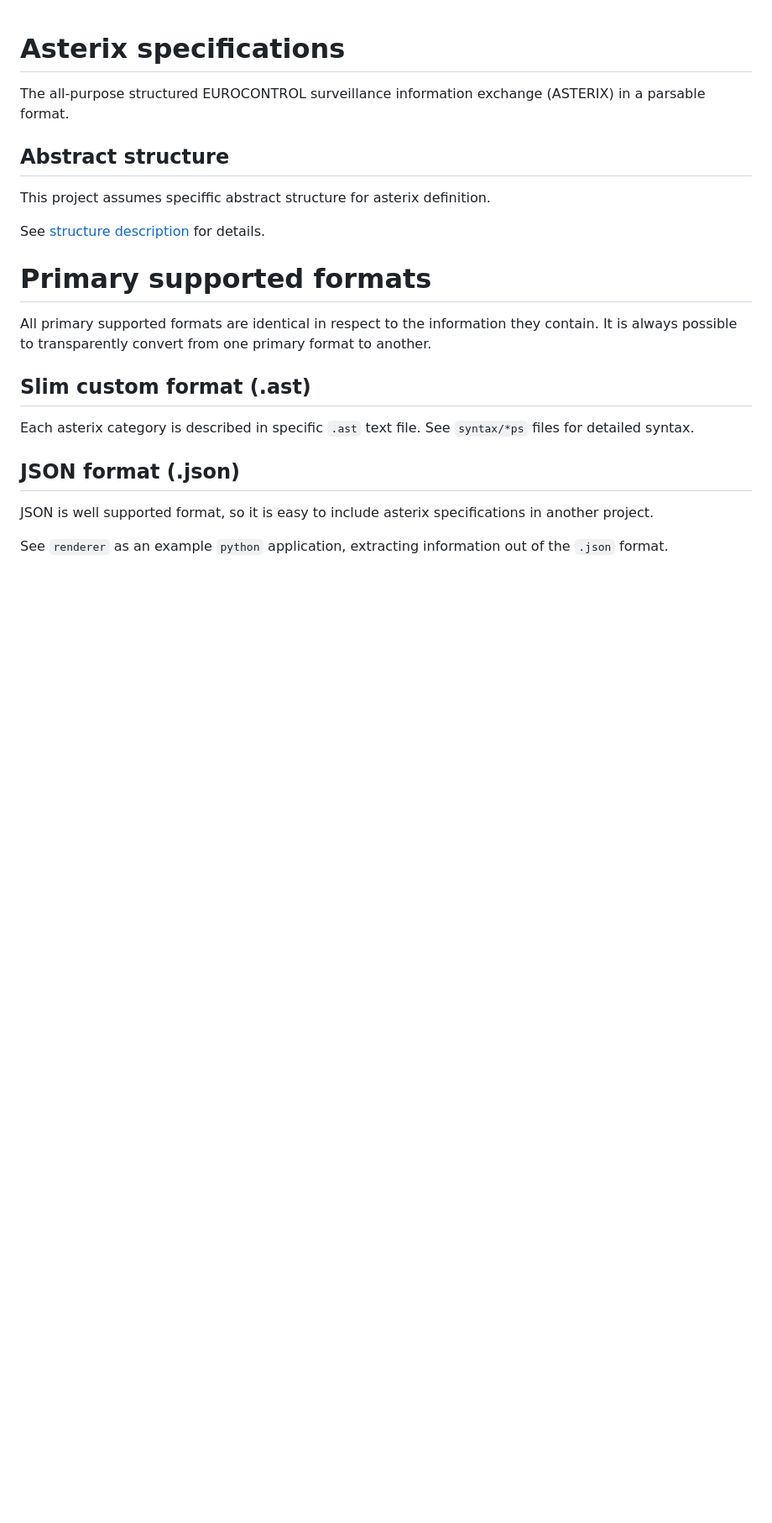
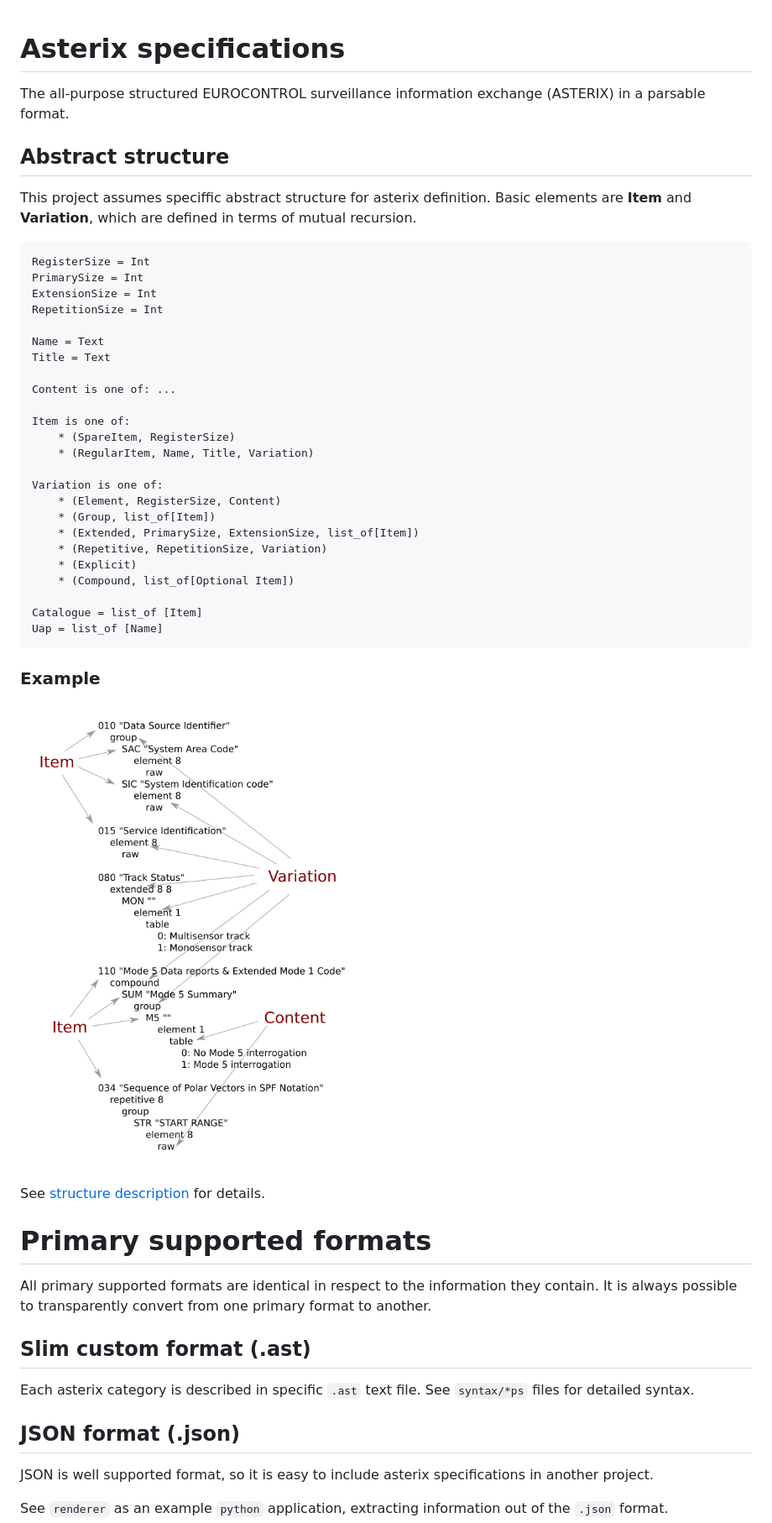
Before and after one commit to zoranbosnjak/asterix-specs, a Markdown page: README.md, the part around the change. Shown: that part at 84% size. GitHub-like rendering; pictures changed too: doc/asterix-example.svg.png (added); blank space fills up the shorter version.

Commit message:
asterix structure example

````diff
--- a/README.md
+++ b/README.md
@@ -6,6 +6,39 @@ in a parsable format.
 ## Abstract structure
 
 This project assumes speciffic abstract structure for asterix definition.
+Basic elements are **Item** and **Variation**, which are defined
+in terms of mutual recursion.
+
+```
+RegisterSize = Int
+PrimarySize = Int
+ExtensionSize = Int
+RepetitionSize = Int
+
+Name = Text
+Title = Text
+
+Content is one of: ...
+
+Item is one of:
+    * (SpareItem, RegisterSize)
+    * (RegularItem, Name, Title, Variation)
+
+Variation is one of:
+    * (Element, RegisterSize, Content)
+    * (Group, list_of[Item])
+    * (Extended, PrimarySize, ExtensionSize, list_of[Item])
+    * (Repetitive, RepetitionSize, Variation)
+    * (Explicit)
+    * (Compound, list_of[Optional Item])
+
+Catalogue = list_of [Item]
+Uap = list_of [Name]
+```
+
+### Example
+
+![asterix example](/doc/asterix-example.svg.png)
 
 See [structure description][structure] for details.
 
````
Also changed, not shown: 2 other files.
